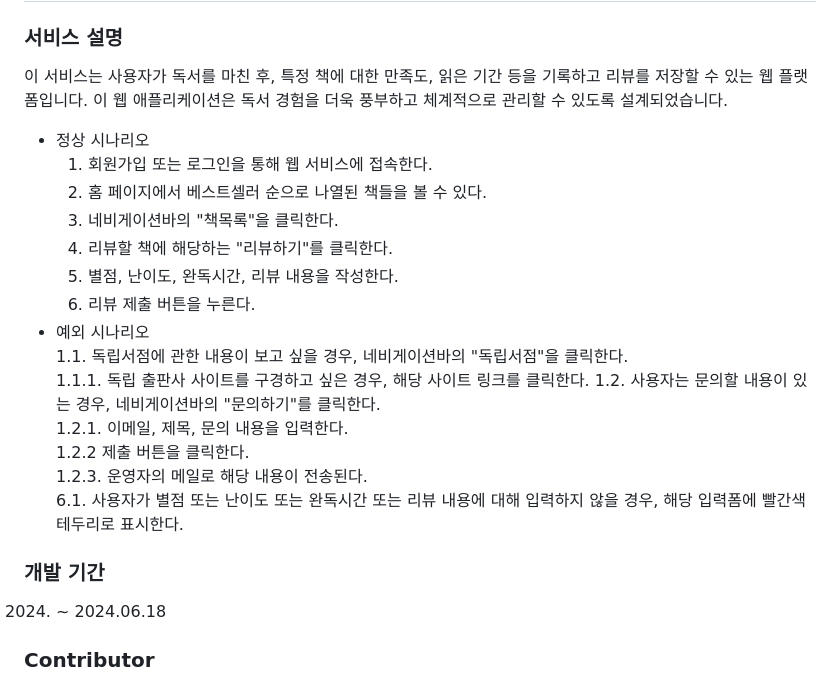
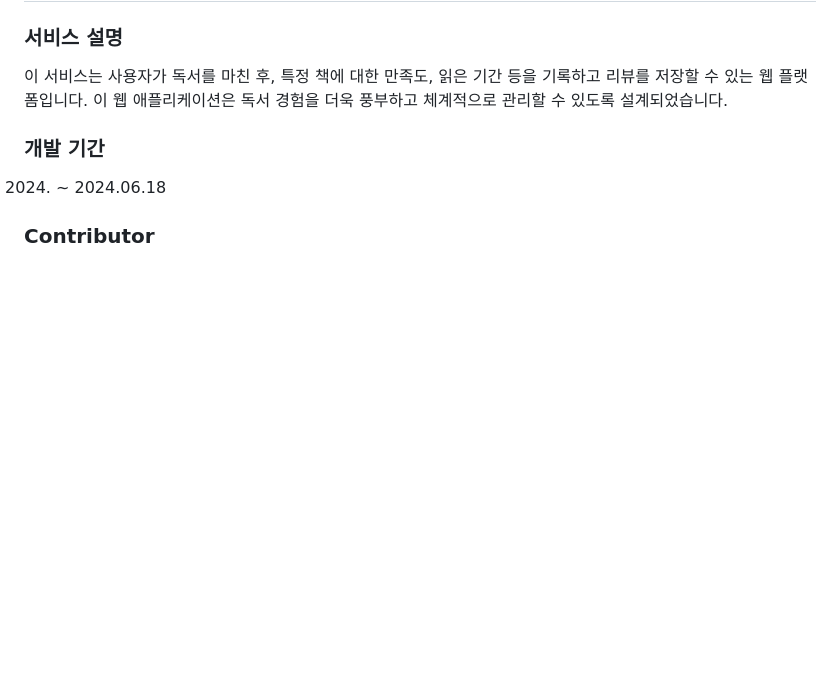
Before and after one commit to san-sae/WEBSW_PROJECT, a Markdown page: README.md, the part around the change. Rendered like a GitHub page; blank space fills up the shorter version.

```diff
--- a/README.md
+++ b/README.md
@@ -2,23 +2,6 @@
 
 ### 서비스 설명
 이 서비스는 사용자가 독서를 마친 후, 특정 책에 대한 만족도, 읽은 기간 등을 기록하고 리뷰를 저장할 수 있는 웹 플랫폼입니다. 이 웹 애플리케이션은 독서 경험을 더욱 풍부하고 체계적으로 관리할 수 있도록 설계되었습니다.
-
-- 정상 시나리오
-    1. 회원가입 또는 로그인을 통해 웹 서비스에 접속한다.
-    2. 홈 페이지에서 베스트셀러 순으로 나열된 책들을 볼 수 있다.
-    3. 네비게이션바의 "책목록"을 클릭한다.
-    4. 리뷰할 책에 해당하는 "리뷰하기"를 클릭한다.
-    5. 별점, 난이도, 완독시간, 리뷰 내용을 작성한다.
-    6. 리뷰 제출 버튼을 누른다.
-- 예외 시나리오
-    1.1. 독립서점에 관한 내용이 보고 싶을 경우, 네비게이션바의 "독립서점"을 클릭한다.
-        1.1.1. 독립 출판사 사이트를 구경하고 싶은 경우, 해당 사이트 링크를 클릭한다.
-    1.2. 사용자는 문의할 내용이 있는 경우, 네비게이션바의 "문의하기"를 클릭한다.
-        1.2.1. 이메일, 제목, 문의 내용을 입력한다.
-        1.2.2 제출 버튼을 클릭한다.
-        1.2.3. 운영자의 메일로 해당 내용이 전송된다.
-    6.1. 사용자가 별점 또는 난이도 또는 완독시간 또는 리뷰 내용에 대해 입력하지 않을 경우, 해당 입력폼에 빨간색 테두리로 표시한다.
-
 
 ### 개발 기간
 2024. ~ 2024.06.18
```
